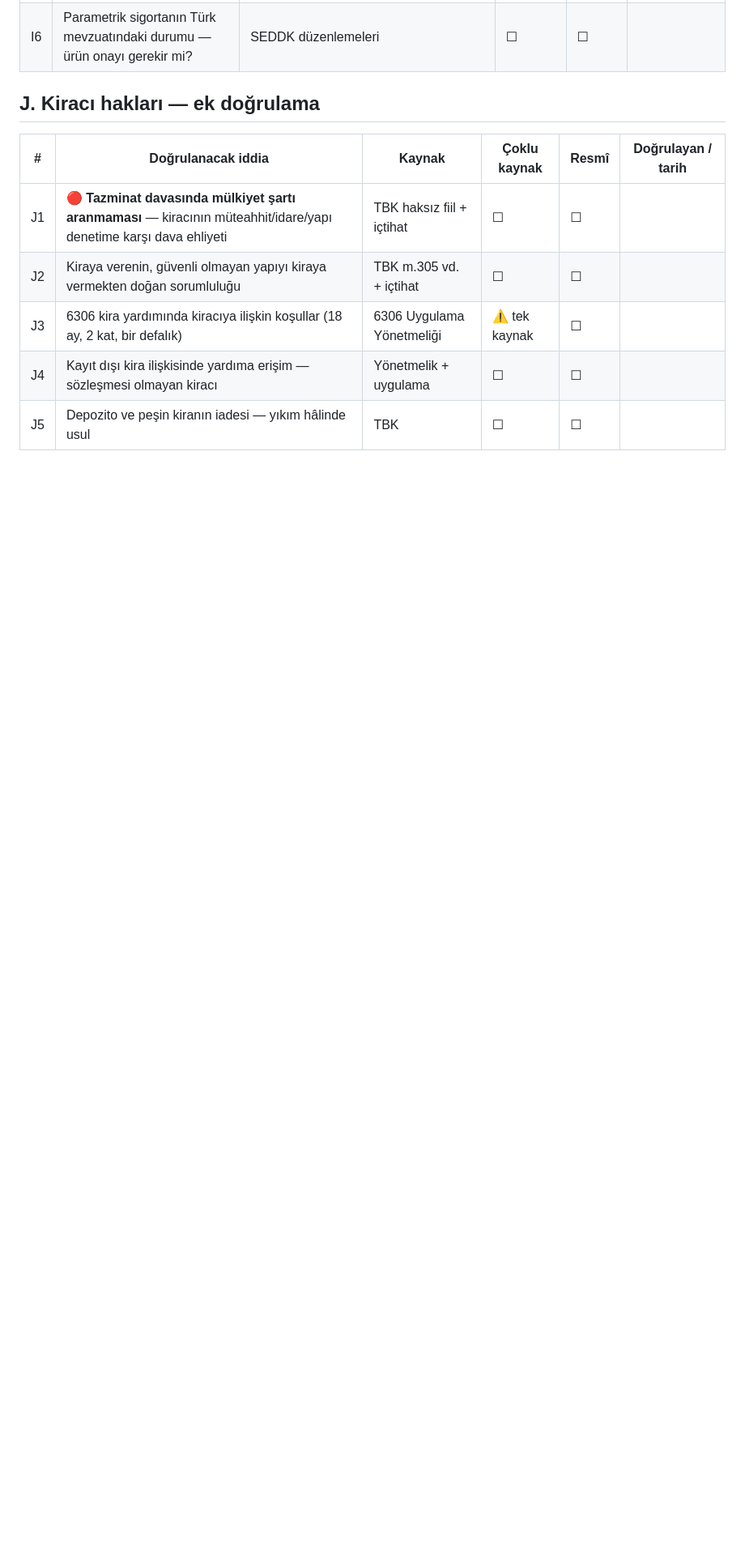
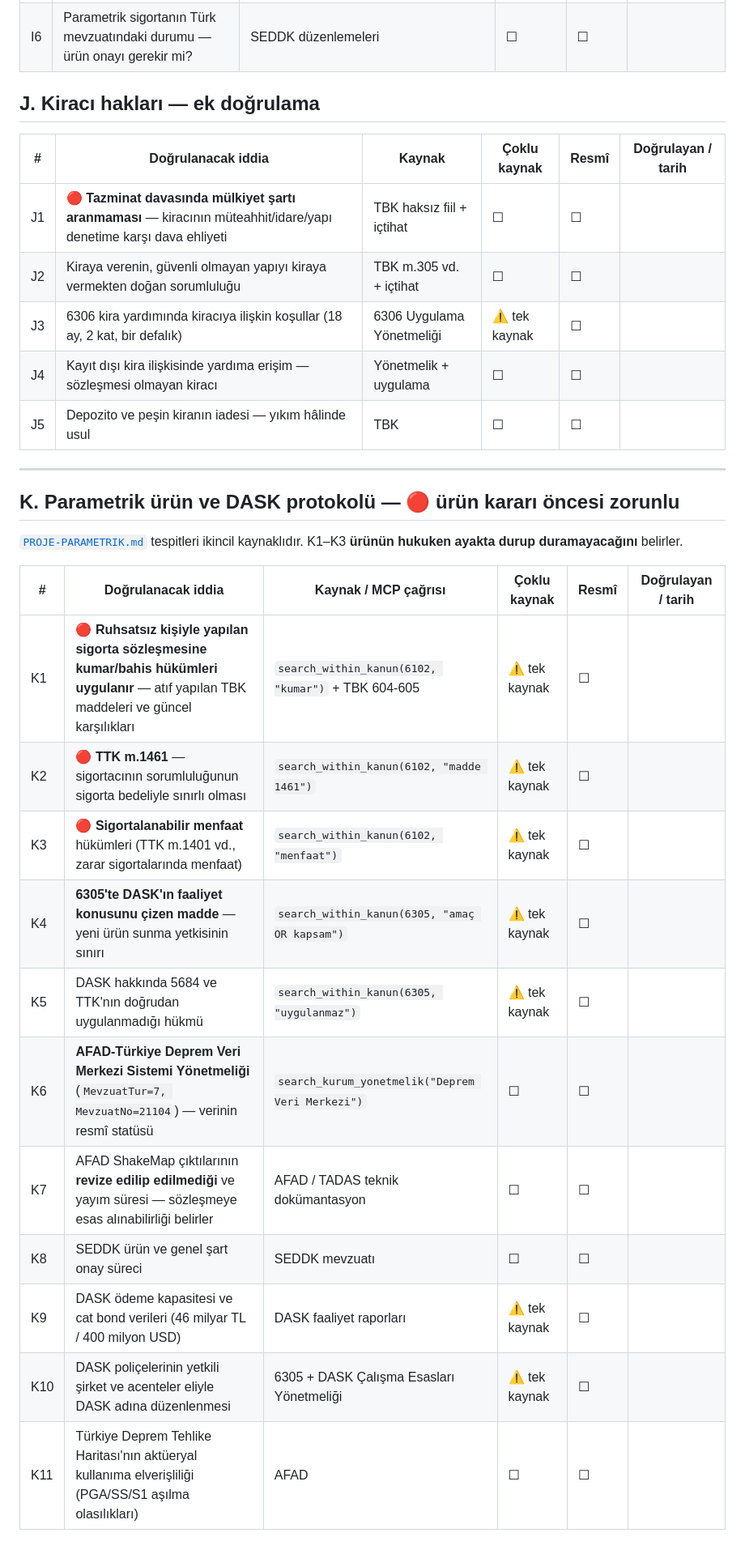
Before and after one commit to ersancetin/claude-impact-lab-t8, a Markdown page: DOGRULAMA.md, the part around the change. Shown at 81% size. Drawn GitHub-style; blank space fills up the shorter version.

```diff
--- a/DOGRULAMA.md
+++ b/DOGRULAMA.md
@@ -358,3 +358,23 @@ Ardından A bölümündeki 12 kritik maddeden başlanır. Her doğrulama sonras
 | J3 | 6306 kira yardımında kiracıya ilişkin koşullar (18 ay, 2 kat, bir defalık) | 6306 Uygulama Yönetmeliği | ⚠️ tek kaynak | ☐ | |
 | J4 | Kayıt dışı kira ilişkisinde yardıma erişim — sözleşmesi olmayan kiracı | Yönetmelik + uygulama | ☐ | ☐ | |
 | J5 | Depozito ve peşin kiranın iadesi — yıkım hâlinde usul | TBK | ☐ | ☐ | |
+
+---
+
+## K. Parametrik ürün ve DASK protokolü — 🔴 ürün kararı öncesi zorunlu
+
+[`PROJE-PARAMETRIK.md`](./PROJE-PARAMETRIK.md) tespitleri ikincil kaynaklıdır. K1–K3 **ürünün hukuken ayakta durup duramayacağını** belirler.
+
+| # | Doğrulanacak iddia | Kaynak / MCP çağrısı | Çoklu kaynak | Resmî | Doğrulayan / tarih |
+|---|---|---|---|---|---|
+| K1 | 🔴 **Ruhsatsız kişiyle yapılan sigorta sözleşmesine kumar/bahis hükümleri uygulanır** — atıf yapılan TBK maddeleri ve güncel karşılıkları | `search_within_kanun(6102, "kumar")` + TBK 604-605 | ⚠️ tek kaynak | ☐ | |
+| K2 | 🔴 **TTK m.1461** — sigortacının sorumluluğunun sigorta bedeliyle sınırlı olması | `search_within_kanun(6102, "madde 1461")` | ⚠️ tek kaynak | ☐ | |
+| K3 | 🔴 **Sigortalanabilir menfaat** hükümleri (TTK m.1401 vd., zarar sigortalarında menfaat) | `search_within_kanun(6102, "menfaat")` | ⚠️ tek kaynak | ☐ | |
+| K4 | **6305'te DASK'ın faaliyet konusunu çizen madde** — yeni ürün sunma yetkisinin sınırı | `search_within_kanun(6305, "amaç OR kapsam")` | ⚠️ tek kaynak | ☐ | |
+| K5 | DASK hakkında 5684 ve TTK'nın doğrudan uygulanmadığı hükmü | `search_within_kanun(6305, "uygulanmaz")` | ⚠️ tek kaynak | ☐ | |
+| K6 | **AFAD-Türkiye Deprem Veri Merkezi Sistemi Yönetmeliği** (`MevzuatTur=7, MevzuatNo=21104`) — verinin resmî statüsü | `search_kurum_yonetmelik("Deprem Veri Merkezi")` | ☐ | ☐ | |
+| K7 | AFAD ShakeMap çıktılarının **revize edilip edilmediği** ve yayım süresi — sözleşmeye esas alınabilirliği belirler | AFAD / TADAS teknik dokümantasyon | ☐ | ☐ | |
+| K8 | SEDDK ürün ve genel şart onay süreci | SEDDK mevzuatı | ☐ | ☐ | |
+| K9 | DASK ödeme kapasitesi ve cat bond verileri (46 milyar TL / 400 milyon USD) | DASK faaliyet raporları | ⚠️ tek kaynak | ☐ | |
+| K10 | DASK poliçelerinin yetkili şirket ve acenteler eliyle DASK adına düzenlenmesi | 6305 + DASK Çalışma Esasları Yönetmeliği | ⚠️ tek kaynak | ☐ | |
+| K11 | Türkiye Deprem Tehlike Haritası'nın aktüeryal kullanıma elverişliliği (PGA/SS/S1 aşılma olasılıkları) | AFAD | ☐ | ☐ | |
```
Also changed, not shown: PROJE-PARAMETRIK.md (added, +438 -0 lines).
